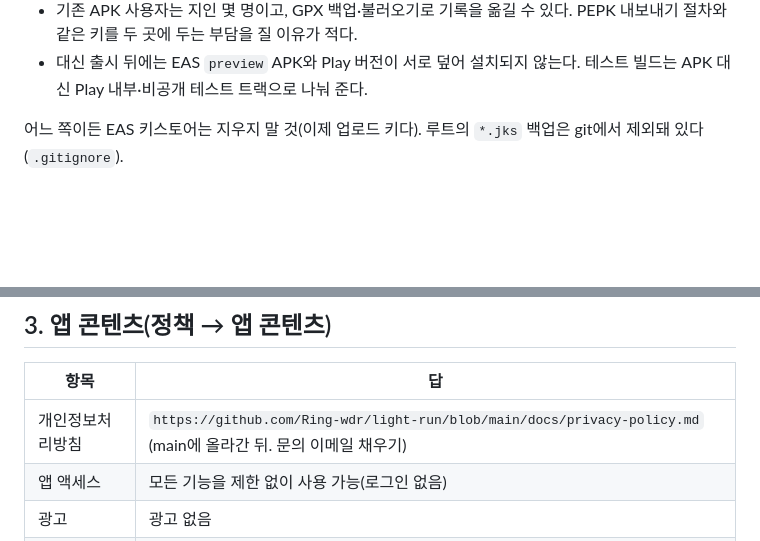
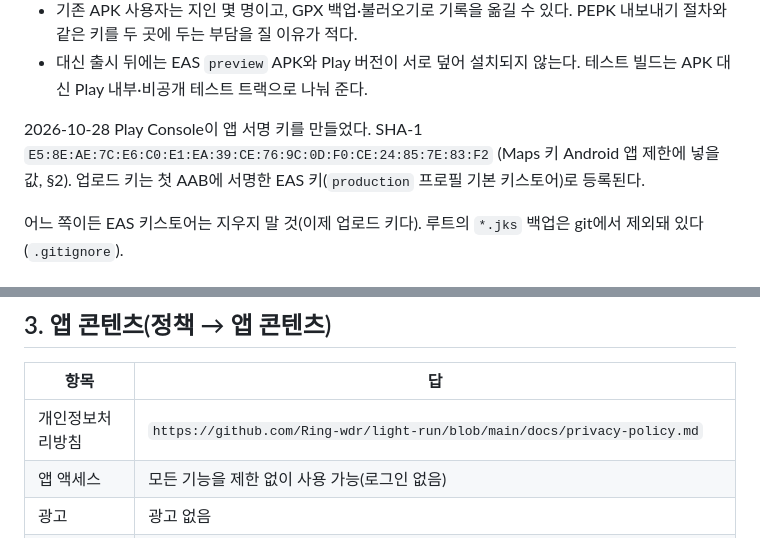
Before and after one commit to Ring-wdr/light-run, a Markdown page: docs/RELEASE.md, 2 parts joined by grey strips. Rendered like a GitHub page; blank space fills up the shorter version.

Commit message:
docs: 개인정보처리방침 문의 이메일, Play 앱 서명 키 SHA-1 기록
Co-Authored-By: Claude Opus 5.5 <noreply@anthropic.com>

```diff
--- a/docs/RELEASE.md
+++ b/docs/RELEASE.md
@@ -27,6 +27,9 @@ Play 앱은 Google이 가진 "앱 서명 키"로 서명돼 배포되고, 개발
   업로드 키를 잃어도 Play Console에서 재설정을 요청할 수 있다(앱 서명 키는 잃을 일이 없다).
 - 기존 APK 사용자는 지인 몇 명이고, GPX 백업·불러오기로 기록을 옮길 수 있다. PEPK 내보내기 절차와 같은 키를 두 곳에 두는 부담을 질 이유가 적다.
 - 대신 출시 뒤에는 EAS `preview` APK와 Play 버전이 서로 덮어 설치되지 않는다. 테스트 빌드는 APK 대신 Play 내부·비공개 테스트 트랙으로 나눠 준다.
+
+2026-10-28 Play Console이 앱 서명 키를 만들었다. SHA-1 `E5:8E:AE:7C:E6:C0:E1:EA:39:CE:76:9C:0D:F0:CE:24:85:7E:83:F2`
+(Maps 키 Android 앱 제한에 넣을 값, §2). 업로드 키는 첫 AAB에 서명한 EAS 키(`production` 프로필 기본 키스토어)로 등록된다.
 
 어느 쪽이든 EAS 키스토어는 지우지 말 것(이제 업로드 키다). 루트의 `*.jks` 백업은 git에서 제외돼 있다(`.gitignore`).
 
@@ -58,7 +61,7 @@ npx eas-cli@latest build -p android --profile production
 
 | 항목 | 답 |
 |---|---|
-| 개인정보처리방침 | `https://github.com/Ring-wdr/light-run/blob/main/docs/privacy-policy.md` (main에 올라간 뒤. 문의 이메일 채우기) |
+| 개인정보처리방침 | `https://github.com/Ring-wdr/light-run/blob/main/docs/privacy-policy.md` |
 | 앱 액세스 | 모든 기능을 제한 없이 사용 가능(로그인 없음) |
 | 광고 | 광고 없음 |
 | 콘텐츠 등급 | IARC 설문: 카테고리 "유틸리티·생산성·커뮤니케이션 등". 폭력·도박 등 전부 아니요. 사용자 간 소통·위치 공유 기능 없음(공유하기는 사용자가 고른 앱으로 이미지를 보내는 것뿐) |
```
Also changed, not shown: docs/privacy-policy.md (+1 -1 lines).
